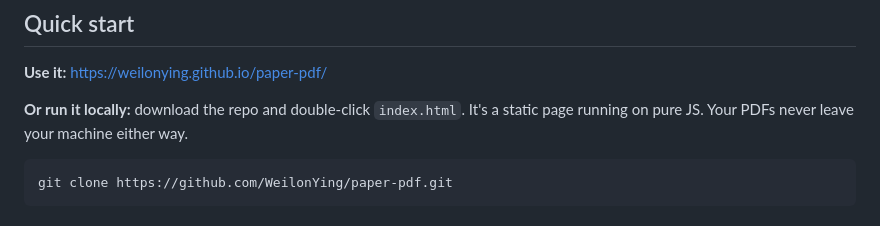
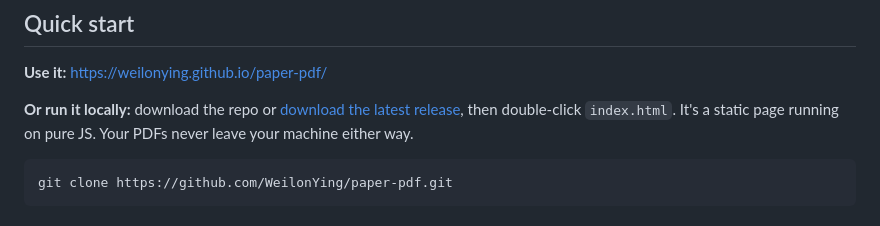
Before and after one commit to WeilonYing/paper-pdf, a Markdown page: README.md, the part around the change. Rendered like a GitHub page.

````diff
--- a/README.md
+++ b/README.md
@@ -8,7 +8,7 @@ Paper PDF is a tool for editing your PDFs entirely in the browser. No server, no
 
 **Use it:** https://weilonying.github.io/paper-pdf/
 
-**Or run it locally:** download the repo and double-click `index.html`. It's a static page running on pure JS. Your PDFs never leave your machine either way.
+**Or run it locally:** download the repo or [download the latest release](https://github.com/WeilonYing/paper-pdf/releases), then double-click `index.html`. It's a static page running on pure JS. Your PDFs never leave your machine either way.
 
 ```bash
 git clone https://github.com/WeilonYing/paper-pdf.git
````
